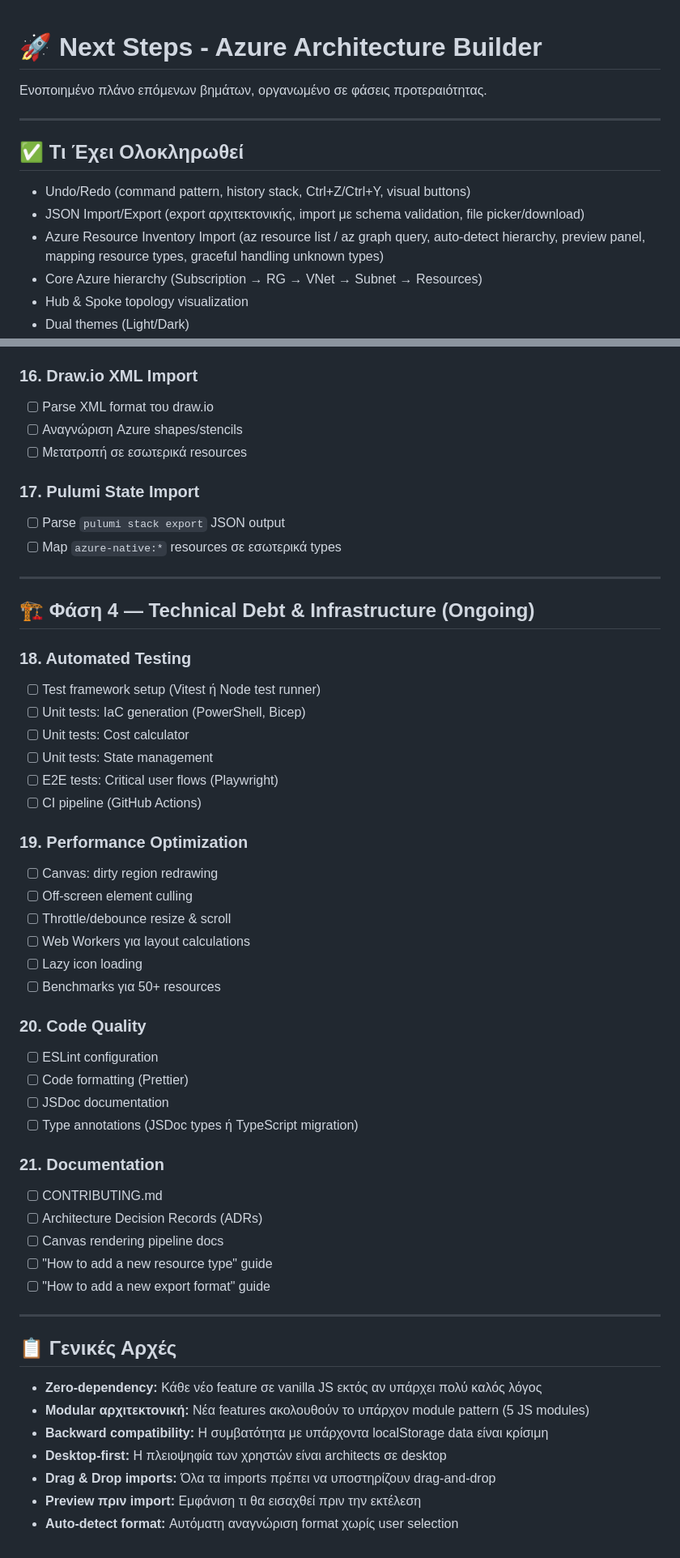
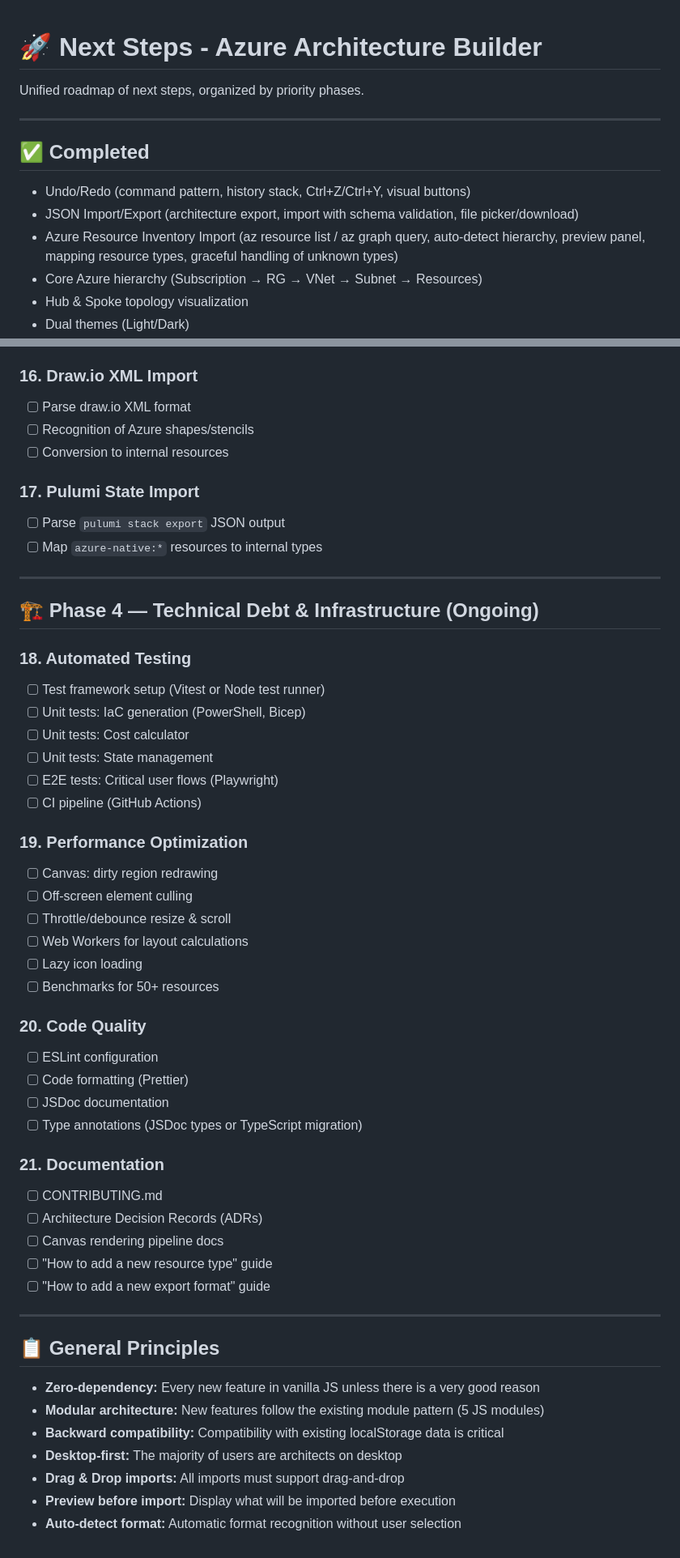
Before and after one commit to iioannidis94/azureTopology, a Markdown page: nextsteps.md, 2 parts joined by grey strips. Shown at 81% size. Drawn GitHub-style.

Commit message:
Translate Greek roadmap to English

```diff
--- a/nextsteps.md
+++ b/nextsteps.md
@@ -1,14 +1,15 @@
+
 # 🚀 Next Steps - Azure Architecture Builder
 
-Ενοποιημένο πλάνο επόμενων βημάτων, οργανωμένο σε φάσεις προτεραιότητας.
+Unified roadmap of next steps, organized by priority phases.
 
 ---
 
-## ✅ Τι Έχει Ολοκληρωθεί
+## ✅ Completed
 
 - Undo/Redo (command pattern, history stack, Ctrl+Z/Ctrl+Y, visual buttons)
-- JSON Import/Export (export αρχιτεκτονικής, import με schema validation, file picker/download)
-- Azure Resource Inventory Import (az resource list / az graph query, auto-detect hierarchy, preview panel, mapping resource types, graceful handling unknown types)
+- JSON Import/Export (architecture export, import with schema validation, file picker/download)
+- Azure Resource Inventory Import (az resource list / az graph query, auto-detect hierarchy, preview panel, mapping resource types, graceful handling of unknown types)
 - Core Azure hierarchy (Subscription → RG → VNet → Subnet → Resources)
 - Hub & Spoke topology visualization
 - Dual themes (Light/Dark)
@@ -129,20 +130,20 @@
 - [ ] Parsing ARM JSON, Terraform JSON, Bicep snippet, Azure CLI output
 
 ### 16. Draw.io XML Import
-- [ ] Parse XML format του draw.io
-- [ ] Αναγνώριση Azure shapes/stencils
-- [ ] Μετατροπή σε εσωτερικά resources
+- [ ] Parse draw.io XML format
+- [ ] Recognition of Azure shapes/stencils
+- [ ] Conversion to internal resources
 
 ### 17. Pulumi State Import
 - [ ] Parse `pulumi stack export` JSON output
-- [ ] Map `azure-native:*` resources σε εσωτερικά types
+- [ ] Map `azure-native:*` resources to internal types
 
 ---
 
-## 🏗️ Φάση 4 — Technical Debt & Infrastructure (Ongoing)
+## 🏗️ Phase 4 — Technical Debt & Infrastructure (Ongoing)
 
 ### 18. Automated Testing
-- [ ] Test framework setup (Vitest ή Node test runner)
+- [ ] Test framework setup (Vitest or Node test runner)
 - [ ] Unit tests: IaC generation (PowerShell, Bicep)
 - [ ] Unit tests: Cost calculator
 - [ ] Unit tests: State management
@@ -153,15 +154,15 @@
 - [ ] Canvas: dirty region redrawing
 - [ ] Off-screen element culling
 - [ ] Throttle/debounce resize & scroll
-- [ ] Web Workers για layout calculations
+- [ ] Web Workers for layout calculations
 - [ ] Lazy icon loading
-- [ ] Benchmarks για 50+ resources
+- [ ] Benchmarks for 50+ resources
 
 ### 20. Code Quality
 - [ ] ESLint configuration
 - [ ] Code formatting (Prettier)
 - [ ] JSDoc documentation
-- [ ] Type annotations (JSDoc types ή TypeScript migration)
+- [ ] Type annotations (JSDoc types or TypeScript migration)
 
 ### 21. Documentation
 - [ ] CONTRIBUTING.md
@@ -172,12 +173,12 @@
 
 ---
 
-## 📋 Γενικές Αρχές
+## 📋 General Principles
 
-- **Zero-dependency:** Κάθε νέο feature σε vanilla JS εκτός αν υπάρχει πολύ καλός λόγος
-- **Modular αρχιτεκτονική:** Νέα features ακολουθούν το υπάρχον module pattern (5 JS modules)
-- **Backward compatibility:** Η συμβατότητα με υπάρχοντα localStorage data είναι κρίσιμη
-- **Desktop-first:** Η πλειοψηφία των χρηστών είναι architects σε desktop
-- **Drag & Drop imports:** Όλα τα imports πρέπει να υποστηρίζουν drag-and-drop
-- **Preview πριν import:** Εμφάνιση τι θα εισαχθεί πριν την εκτέλεση
-- **Auto-detect format:** Αυτόματη αναγνώριση format χωρίς user selection
+- **Zero-dependency:** Every new feature in vanilla JS unless there is a very good reason
+- **Modular architecture:** New features follow the existing module pattern (5 JS modules)
+- **Backward compatibility:** Compatibility with existing localStorage data is critical
+- **Desktop-first:** The majority of users are architects on desktop
+- **Drag & Drop imports:** All imports must support drag-and-drop
+- **Preview before import:** Display what will be imported before execution
+- **Auto-detect format:** Automatic format recognition without user selection
```
Also changed, not shown: other parts of nextsteps.md (+31 -31 lines).
